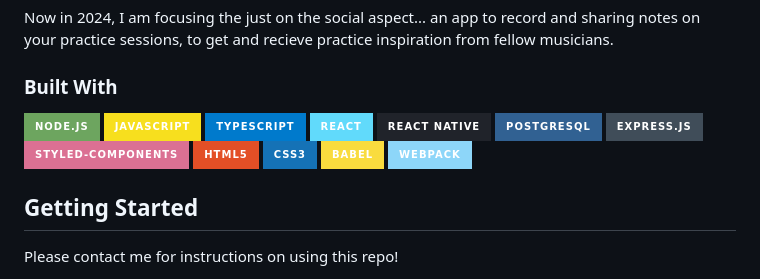
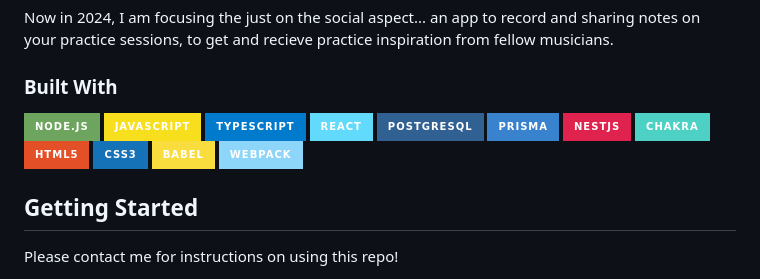
Before and after one commit to Willy-McNamara/freequency, a Markdown page: README.md, the part around the change. GitHub-like rendering; badges without logos.

Commit message:
Update README.md
updates 'built with' badges

```diff
--- a/README.md
+++ b/README.md
@@ -44,10 +44,10 @@ Now in 2024, I am focusing the just on the social aspect... an app to record and
 ![JavaScript](https://img.shields.io/badge/JavaScript-F7DF1E?style=for-the-badge&logo=javascript&logoColor=black)
 ![TypeScript](https://img.shields.io/badge/TypeScript-007ACC?style=for-the-badge&logo=typescript&logoColor=white)
 ![React](https://img.shields.io/badge/-React-61DAFB?logo=react&logoColor=white&style=for-the-badge)
-![React Native (Web)](https://img.shields.io/badge/React_Native-20232A?style=for-the-badge&logo=react&logoColor=61DAFB)
 ![Postgresql](https://img.shields.io/badge/PostgreSQL-316192?style=for-the-badge&logo=postgresql&logoColor=white)
-![Express.js](https://img.shields.io/badge/Express.js-404D59?style=for-the-badge)
-![Styled Components](https://img.shields.io/badge/styled--components-DB7093?style=for-the-badge&logo=styled-components&logoColor=white)
+![Prisma](https://img.shields.io/badge/Prisma-3982CE?style=for-the-badge&logo=Prisma&logoColor=white)
+![NestJS](https://img.shields.io/badge/nestjs-%23E0234E.svg?style=for-the-badge&logo=nestjs&logoColor=white)
+![Chakra](https://img.shields.io/badge/chakra-%234ED1C5.svg?style=for-the-badge&logo=chakraui&logoColor=white)
 ![HTML5](https://img.shields.io/badge/html5-%23E34F26.svg?style=for-the-badge&logo=html5&logoColor=white)
 ![CSS3](https://img.shields.io/badge/css3-%231572B6.svg?style=for-the-badge&logo=css3&logoColor=white)
 ![Babel](https://img.shields.io/badge/Babel-F9DC3e?style=for-the-badge&logo=babel&logoColor=black)
```
